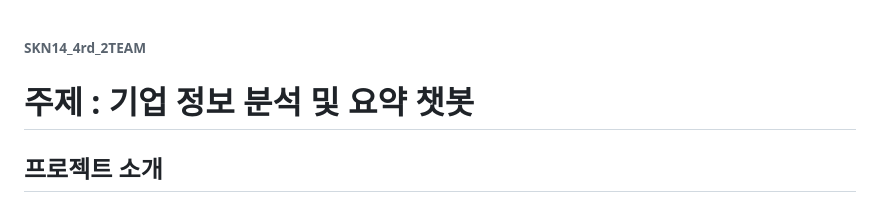
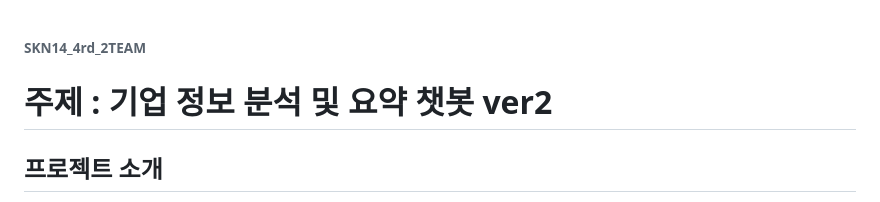
Before and after one commit to SKNETWORKS-FAMILY-AICAMP/SKN14-4th-2Team, a Markdown page: README.md, the part around the change. GitHub-like rendering.

```diff
--- a/README.md
+++ b/README.md
@@ -1,5 +1,5 @@
 ###### SKN14_4rd_2TEAM
-# 주제 : 기업 정보 분석 및 요약 챗봇
+# 주제 : 기업 정보 분석 및 요약 챗봇 ver2
 
 ## 프로젝트 소개
 특정 기업의 정보나 관련 소식을 알고 싶을 때 쉽게 찾을 수 있도록 도와주는 챗봇입니다.
```
